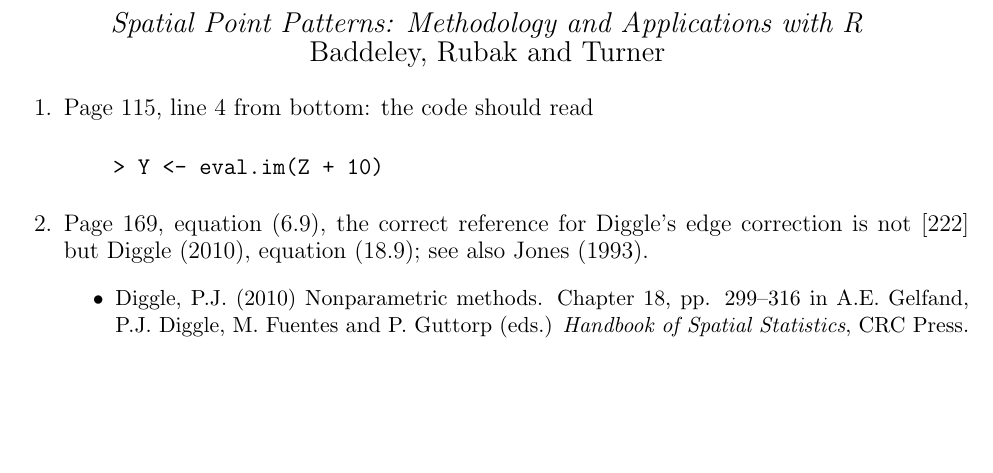
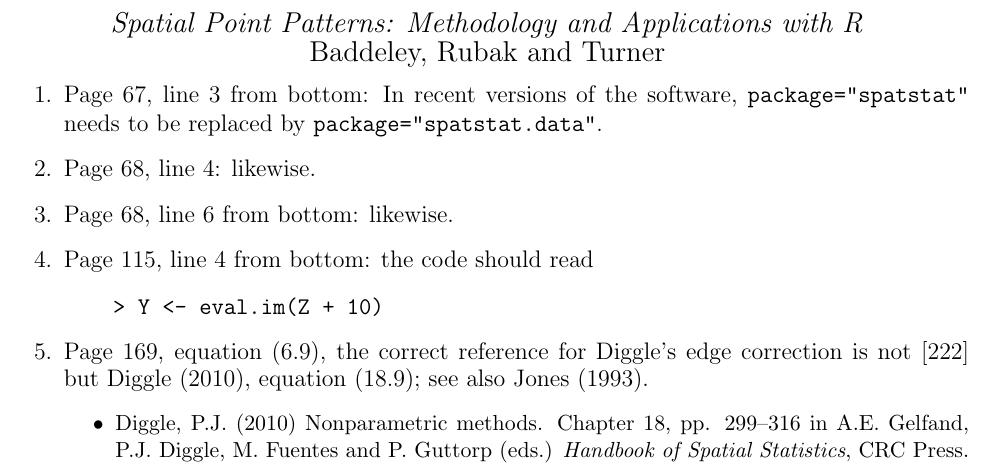
Before and after one commit to spatstat/book, a LaTeX document (errata.tex): part of the page, cut so that both start at the same text, the shorter picture padded with empty space. Compiled offline with pdfLaTeX.

Commit message:
Adjusted code to reflect package changes

```diff
--- a/errata.tex
+++ b/errata.tex
@@ -22,6 +22,11 @@
 \end{center}
 
 \begin{enumerate}
+\item Page 67, line 3 from bottom: In recent versions of the software,
+  \texttt{package="spatstat"} needs to be replaced by
+  \texttt{package="spatstat.data"}.
+\item Page 68, line 4: likewise.
+\item Page 68, line 6 from bottom: likewise.
 \item Page 115, line 4 from bottom: the code should read
 \begin{verbatim}
     > Y <- eval.im(Z + 10)
```
Also changed, not shown: 1 other file.
